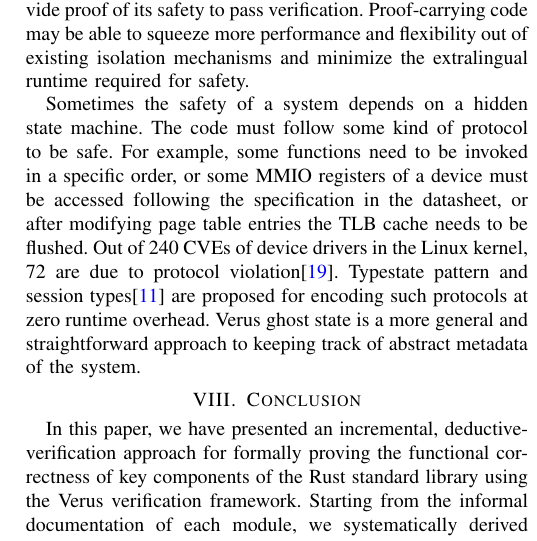
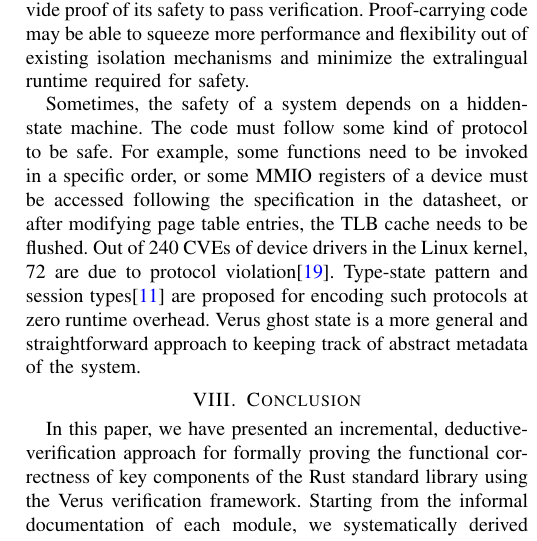
Before and after one commit to KaminariOS/Verustd, a LaTeX paper (doc/final.tex): part of one column of page 8 of 9, cut so that both start at the same text. Compiled offline with pdfLaTeX; a missing font is replaced by an installed copy or a similar font; a LaTeX package or settings file that is missing is left out.

Commit message:
Update final.tex grammar refine

```diff
--- a/doc/final.tex
+++ b/doc/final.tex
@@ -496,7 +496,7 @@ Ideally we will have a formally verified Rust compiler like CompCertC so that co
 
 We may also require an untrusted code to carry proofs of its safety. Verus has a no-cheating mode that forbids assumptions. With no cheating mode enabled, the untrusted code must provide proof of its safety to pass verification. Proof-carrying code may be able to squeeze more performance and flexibility out of existing isolation mechanisms and minimize the extralingual runtime required for safety.
 
-Sometimes the safety of a system depends on a hidden state machine. The code must follow some kind of protocol to be safe. For example, some functions need to be invoked in a specific order, or some MMIO registers of a device must be accessed following the specification in the datasheet, or after modifying page table entries the TLB cache needs to be flushed. Out of 240 CVEs of device drivers in the Linux kernel, 72 are due to protocol violation\cite{RFL_security}. Typestate pattern and session types\cite{sessiontype} are proposed for encoding such protocols at zero runtime overhead. Verus ghost state is a more general and straightforward approach to keeping track of abstract metadata of the system.
+Sometimes, the safety of a system depends on a hidden-state machine. The code must follow some kind of protocol to be safe. For example, some functions need to be invoked in a specific order, or some MMIO registers of a device must be accessed following the specification in the datasheet, or after modifying page table entries, the TLB cache needs to be flushed. Out of 240 CVEs of device drivers in the Linux kernel, 72 are due to protocol violation\cite{RFL_security}. Type-state pattern and session types\cite{sessiontype} are proposed for encoding such protocols at zero runtime overhead. Verus ghost state is a more general and straightforward approach to keeping track of abstract metadata of the system.
 
 \section{Conclusion}
 In this paper, we have presented an incremental, deductive‐verification approach for formally proving the functional correctness of key components of the Rust standard library using the Verus verification framework. Starting from the informal documentation of each module, we systematically derived preconditions, postconditions, loop invariants, and ghost state annotations to bridge the gap between safe Rust’s type‐level guarantees and the deeper semantic properties required for high‐assurance systems.
```
